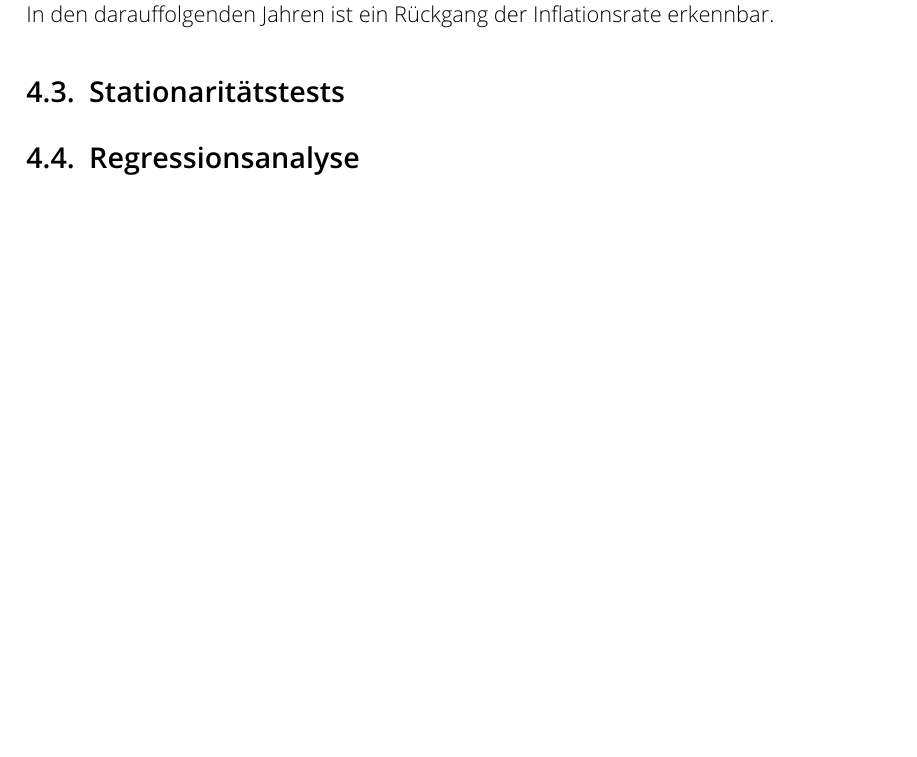
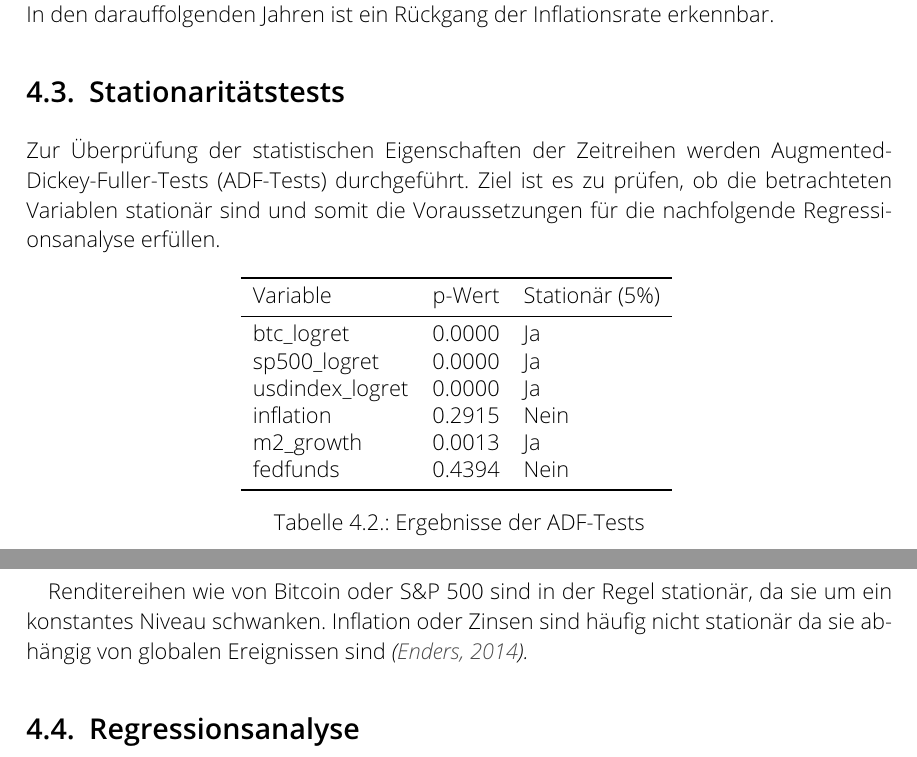
Before and after one commit to kevinoverflow/crypto_macro_analysis, a LaTeX thesis (TeX/main.tex, which reads TeX/Empirische-Analyse.tex): part of page 11 of 15 before the commit and two parts of pages 11 and 12 of 16 after it, the two joined at a grey line, cut so that both start at the same text, the shorter picture padded with empty space. Compiled offline with pdfLaTeX.

Commit message:
Update Empirische-Analyse.tex

```diff
--- a/TeX/Empirische-Analyse.tex
+++ b/TeX/Empirische-Analyse.tex
@@ -41,4 +41,15 @@ Der Graph von \ref{fig:btc_vs_sp500_returns} zeigt die monatlichen logarithmisch
 Der Graph von \ref{fig:fedfunds_inflation} stellt die Entwicklung der US-amerikanischen Zinssätze sowie der Inflationsrate im Zeitraum von 2015 bis 2025 dar. Die Zinssätze verbleiben bis etwa 2021 auf einem sehr niedrigen Niveau, bevor ab dem Jahr 2022 ein deutlicher und schneller Anstieg zu beobachten ist, der in den Folgejahren auf einem hohen Niveau bleibt. Die Inflationsrate zeigt im Vergleich dazu stärkere kurzfristige Schwankungen, mit einem starken Rückgang im Jahr 2020 sowie einem ausgeprägten Anstieg in den Jahren 2021 und 2022. In den darauffolgenden Jahren ist ein Rückgang der Inflationsrate erkennbar.
 
 \section{Stationaritätstests}
+Zur Überprüfung der statistischen Eigenschaften der Zeitreihen werden Augmented-Dickey-Fuller-Tests (ADF-Tests) durchgeführt. Ziel ist es zu prüfen, ob die betrachteten Variablen stationär sind und somit die Voraussetzungen für die nachfolgende Regressionsanalyse erfüllen.
+
+\begin{table}[ht]
+    \centering
+    \label{tab:adf_results}
+    \input{../src/tables/adf_results.tex}
+    \caption{Ergebnisse der ADF-Tests}
+\end{table}
+
+Renditereihen wie von Bitcoin oder S\&P~500 sind in der Regel stationär, da sie um ein konstantes Niveau schwanken. Inflation oder Zinsen sind häufig nicht stationär da sie abhängig von globalen Ereignissen sind \citep{Enders2014}.
+
 \section{Regressionsanalyse}
```
Also changed, not shown: TeX/Empirische-Analyse.tex (2 more changed lines).
